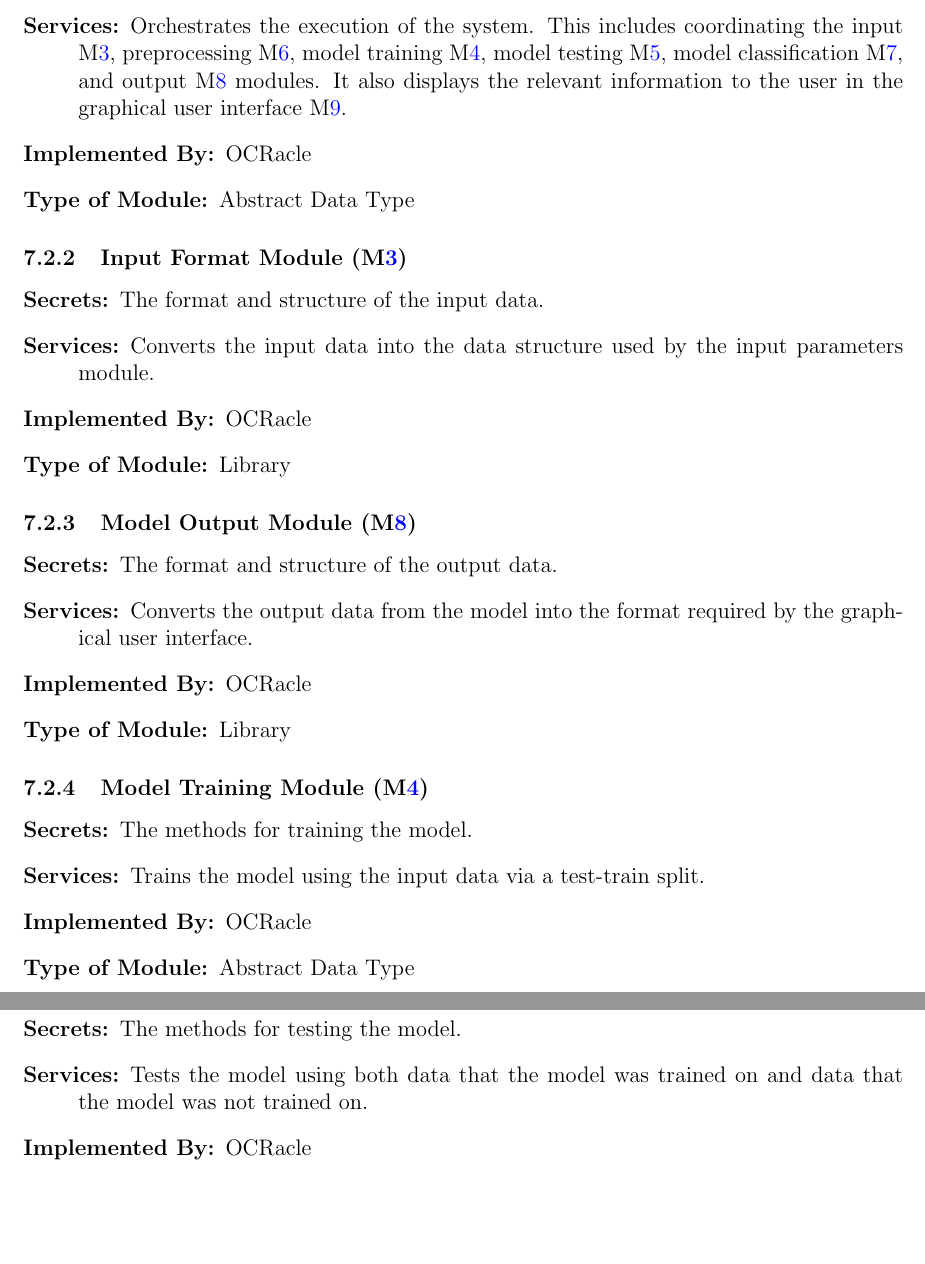
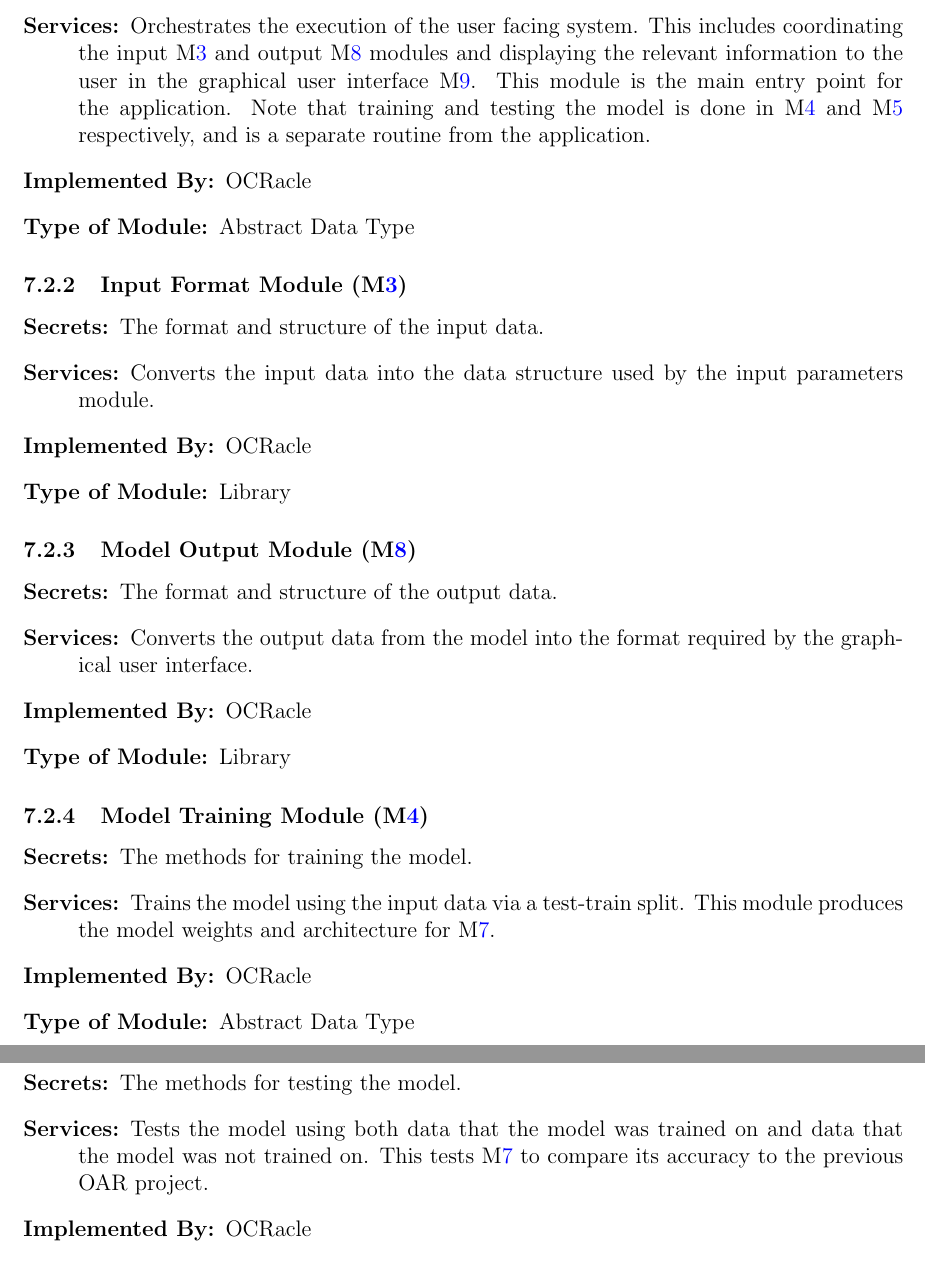
Before and after one commit to ptrandev/OCRacle, a LaTeX document (docs/Design/SoftArchitecture/MG.tex): two parts of pages 10 and 11 of 14 before the commit and two parts of pages 10 and 11 of 15 after it, joined at a grey line, cut so that both start at the same text, the shorter picture padded with empty space. Compiled offline with pdfLaTeX.

Commit message:
completed MG

```diff
--- a/docs/Design/SoftArchitecture/MG.tex
+++ b/docs/Design/SoftArchitecture/MG.tex
@@ -307,12 +306,13 @@ to be implemented.
 
 \begin{description}
 \item[Secrets:] The data and execution flow of the application.
-\item[Services:] Orchestrates the execution of the system. This includes
-coordinating the input \mref{mInput}, preprocessing \mref{mPreprocessing},
-model training \mref{mTraining}, model testing \mref{mTesting}, model
-classification \mref{mModel}, and output \mref{mOutput} modules. It also
-displays the relevant information to the user in the graphical user interface
-\mref{mGUI}.
+\item[Services:] Orchestrates the execution of the user facing system.
+This includes coordinating the input \mref{mInput} and output \mref{mOutput}
+modules and displaying the relevant information to the user in the graphical
+user interface \mref{mGUI}. This module is the main entry point for the
+application. Note that training and testing the model is done in
+\mref{mTraining} and \mref{mTesting} respectively, and is a separate routine
+from the application.
 \item[Implemented By:] \progname{}
 \item[Type of Module:] Abstract Data Type
 \end{description}
@@ -342,6 +342,7 @@ required by the graphical user interface.
 \begin{description}
 \item[Secrets:] The methods for training the model.
 \item[Services:] Trains the model using the input data via a test-train split.
+This module produces the model weights and architecture for \mref{mModel}.
 \item[Implemented By:] \progname{}
 \item[Type of Module:] Abstract Data Type
 \end{description}
@@ -351,7 +352,8 @@ required by the graphical user interface.
 \begin{description}
 \item[Secrets:] The methods for testing the model.
 \item[Services:] Tests the model using both data that the model was trained on
-and data that the model was not trained on.
+and data that the model was not trained on. This tests \mref{mModel} to compare
+its accuracy to the previous OAR project.
 \item[Implemented By:] \progname{}
 \item[Type of Module:] Abstract Data Type
 \end{description}
```
Also changed, not shown: docs/Design/SoftArchitecture/MG.pdf, docs/Design/SoftArchitecture/UsesHierarchy.png, docs/Design/SoftArchitecture/MG.tex (43 more changed lines).
